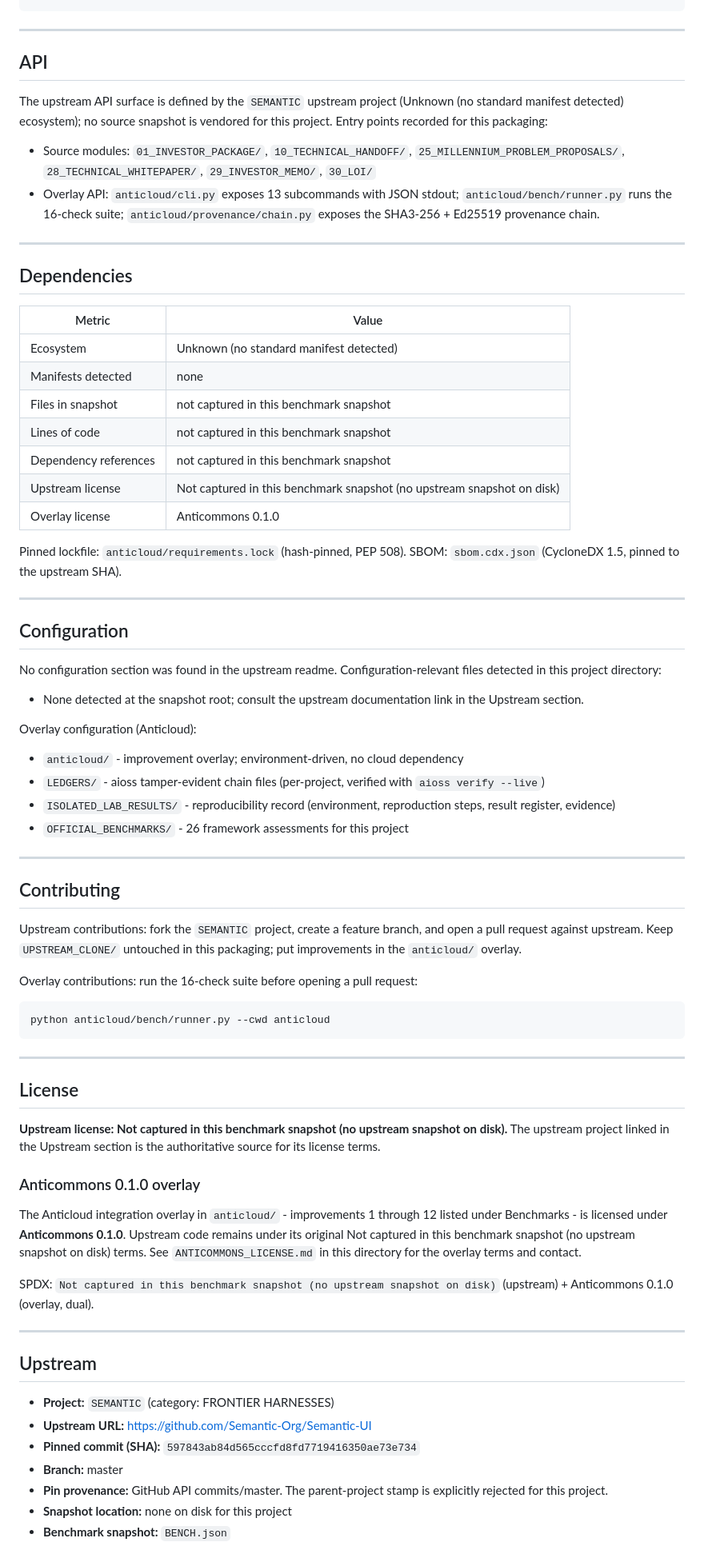
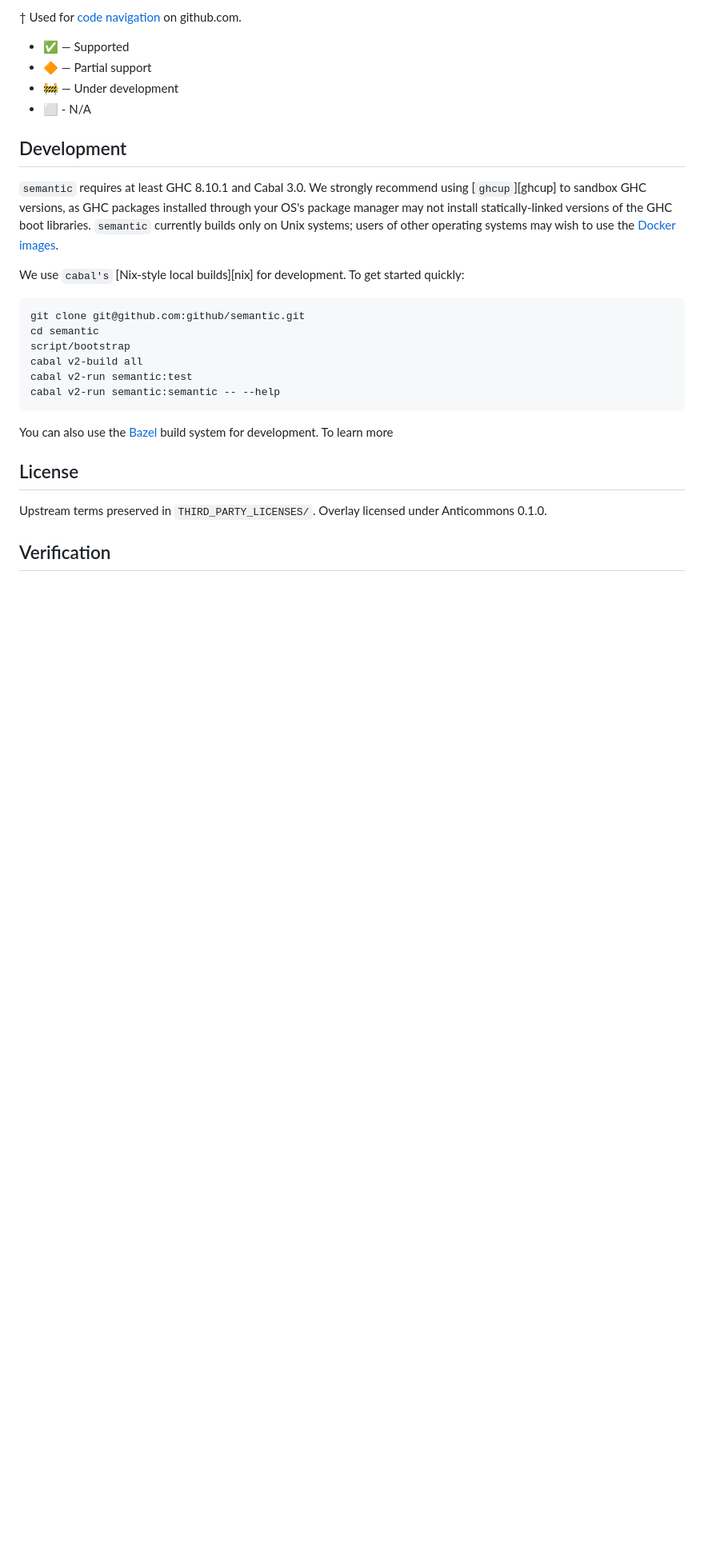
Before and after one commit to the-anticloud/anticloud-semantic, a Markdown page: README.md, the part around one of its changes. Shown at 80% size. Drawn GitHub-style; blank space fills up the shorter version.

````diff
--- a/README.md
+++ b/README.md
@@ -54,78 +66,30 @@ python anticloud/cli.py checks     # run the 16-check suite
+† Used for [code navigation](https://help.github.com/en/github/managing-files-in-a-repository/navigating-code-on-github) on github.com.
+* ✅ — Supported
+* 🔶 — Partial support
+* 🚧 — Under development
+* ⬜ - N/A ️
+
+
+## Development
+
+`semantic` requires at least GHC 8.10.1 and Cabal 3.0. We strongly recommend using [`ghcup`][ghcup] to sandbox GHC versions, as GHC packages installed through your OS's package manager may not install statically-linked versions of the GHC boot libraries. `semantic` currently builds only on Unix systems; users of other operating systems may wish to use the [Docker images](https://github.com/github/semantic/packages/11609).
+
+We use `cabal's` [Nix-style local builds][nix] for development. To get started quickly:
+
+```bash
+git clone git@github.com:github/semantic.git
+cd semantic
+script/bootstrap
+cabal v2-build all
+cabal v2-run semantic:test
+cabal v2-run semantic:semantic -- --help
 ```
 
----
-
-## API
-
-The upstream API surface is defined by the `SEMANTIC` upstream project (Unknown (no standard manifest detected) ecosystem); no source snapshot is vendored for this project. Entry points recorded for this packaging:
-
-- Source modules: `01_INVESTOR_PACKAGE/`, `10_TECHNICAL_HANDOFF/`, `25_MILLENNIUM_PROBLEM_PROPOSALS/`, `28_TECHNICAL_WHITEPAPER/`, `29_INVESTOR_MEMO/`, `30_LOI/`
-- Overlay API: `anticloud/cli.py` exposes 13 subcommands with JSON stdout; `anticloud/bench/runner.py` runs the 16-check suite; `anticloud/provenance/chain.py` exposes the SHA3-256 + Ed25519 provenance chain.
-
----
-
-## Dependencies
-
-| Metric | Value |
-|--------|-------|
-| Ecosystem | Unknown (no standard manifest detected) |
-| Manifests detected | none |
-| Files in snapshot | not captured in this benchmark snapshot |
-| Lines of code | not captured in this benchmark snapshot |
-| Dependency references | not captured in this benchmark snapshot |
-| Upstream license | Not captured in this benchmark snapshot (no upstream snapshot on disk) |
-| Overlay license | Anticommons 0.1.0 |
-
-Pinned lockfile: `anticloud/requirements.lock` (hash-pinned, PEP 508). SBOM: `sbom.cdx.json` (CycloneDX 1.5, pinned to the upstream SHA).
-
----
-
-## Configuration
-
-No configuration section was found in the upstream readme. Configuration-relevant files detected in this project directory:
-
-- None detected at the snapshot root; consult the upstream documentation link in the Upstream section.
-
-Overlay configuration (Anticloud):
-
-- `anticloud/` - improvement overlay; environment-driven, no cloud dependency
-- `LEDGERS/` - aioss tamper-evident chain files (per-project, verified with `aioss verify --live`)
-- `ISOLATED_LAB_RESULTS/` - reproducibility record (environment, reproduction steps, result register, evidence)
-- `OFFICIAL_BENCHMARKS/` - 26 framework assessments for this project
-
----
-
-## Contributing
-
-Upstream contributions: fork the `SEMANTIC` project, create a feature branch, and open a pull request against upstream. Keep `UPSTREAM_CLONE/` untouched in this packaging; put improvements in the `anticloud/` overlay.
-
-Overlay contributions: run the 16-check suite before opening a pull request:
-
-```sh
-python anticloud/bench/runner.py --cwd anticloud
-```
-
----
+You can also use the [Bazel](https://bazel.build) build system for development. To learn more
 
 ## License
 
-**Upstream license: Not captured in this benchmark snapshot (no upstream snapshot on disk).** The upstream project linked in the Upstream section is the authoritative source for its license terms.
+Upstream terms preserved in `THIRD_PARTY_LICENSES/`. Overlay licensed under Anticommons 0.1.0.
 
-### Anticommons 0.1.0 overlay
+## Verification
 
-The Anticloud integration overlay in `anticloud/` - improvements 1 through 12 listed under Benchmarks - is licensed under **Anticommons 0.1.0**. Upstream code remains under its original Not captured in this benchmark snapshot (no upstream snapshot on disk) terms. See `ANTICOMMONS_LICENSE.md` in this directory for the overlay terms and contact.
-
-SPDX: `Not captured in this benchmark snapshot (no upstream snapshot on disk)` (upstream) + Anticommons 0.1.0 (overlay, dual).
-
----
-
-## Upstream
-
-- **Project:** `SEMANTIC` (category: FRONTIER HARNESSES)
-- **Upstream URL:** https://github.com/Semantic-Org/Semantic-UI
-- **Pinned commit (SHA):** `597843ab84d565cccfd8fd7719416350ae73e734`
-- **Branch:** master
-- **Pin provenance:** GitHub API commits/master. The parent-project stamp is explicitly rejected for this project.
-- **Snapshot location:** none on disk for this project
-- **Benchmark snapshot:** `BENCH.json`
-
````
Also changed, not shown: other parts of README.md (+48 -89 lines).
